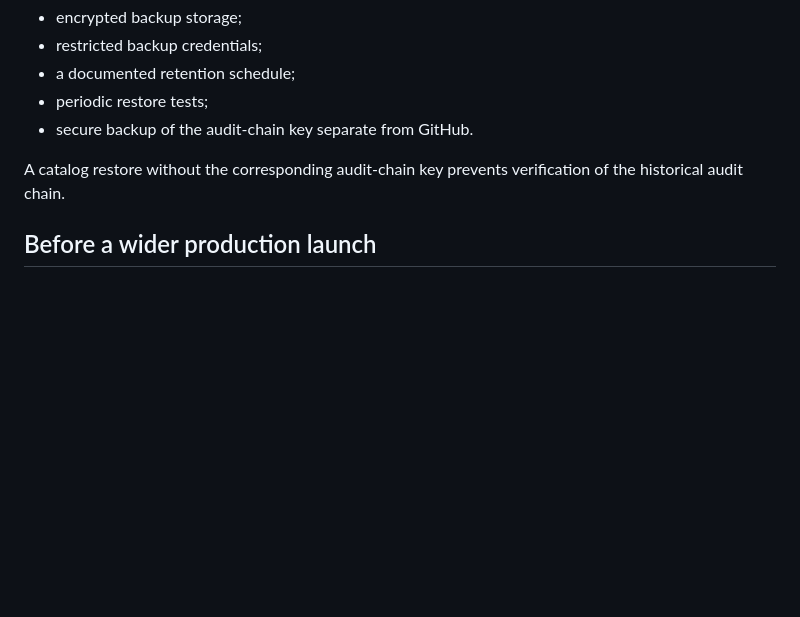
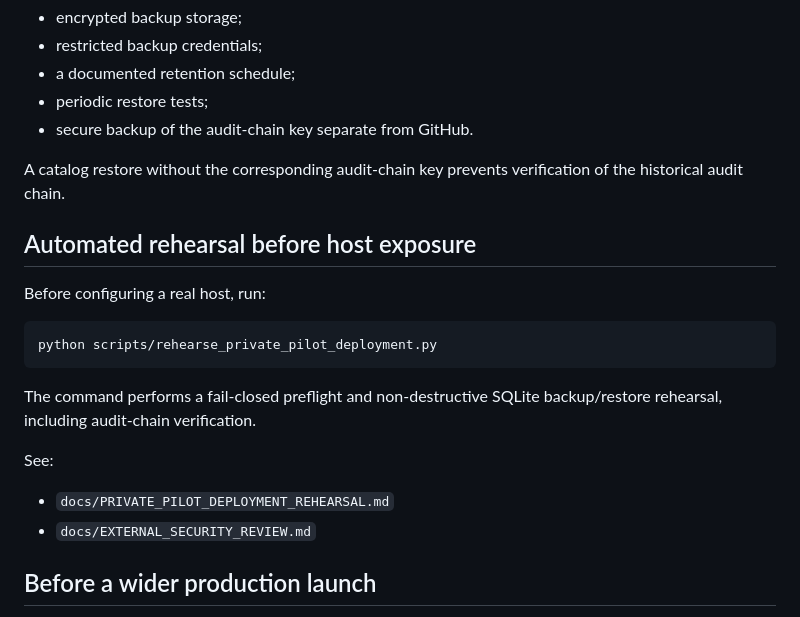
Before and after one commit to SyedBasher/bangladesh-climate-risk-intelligence, a Markdown page: deploy/private_pilot/README.md, the part around the change. Rendered like a GitHub page; blank space fills up the shorter version.

Commit message:
Link deployment contract to automated rehearsal

````diff
--- a/deploy/private_pilot/README.md
+++ b/deploy/private_pilot/README.md
@@ -134,6 +134,21 @@ A hosted pilot needs:
 
 A catalog restore without the corresponding audit-chain key prevents verification of the historical audit chain.
 
+## Automated rehearsal before host exposure
+
+Before configuring a real host, run:
+
+```bash
+python scripts/rehearse_private_pilot_deployment.py
+```
+
+The command performs a fail-closed preflight and non-destructive SQLite backup/restore rehearsal, including audit-chain verification.
+
+See:
+
+- `docs/PRIVATE_PILOT_DEPLOYMENT_REHEARSAL.md`
+- `docs/EXTERNAL_SECURITY_REVIEW.md`
+
 ## Before a wider production launch
 
 The pilot deliberately stops short of a full production identity platform. Before broader external use, add or validate:
````
